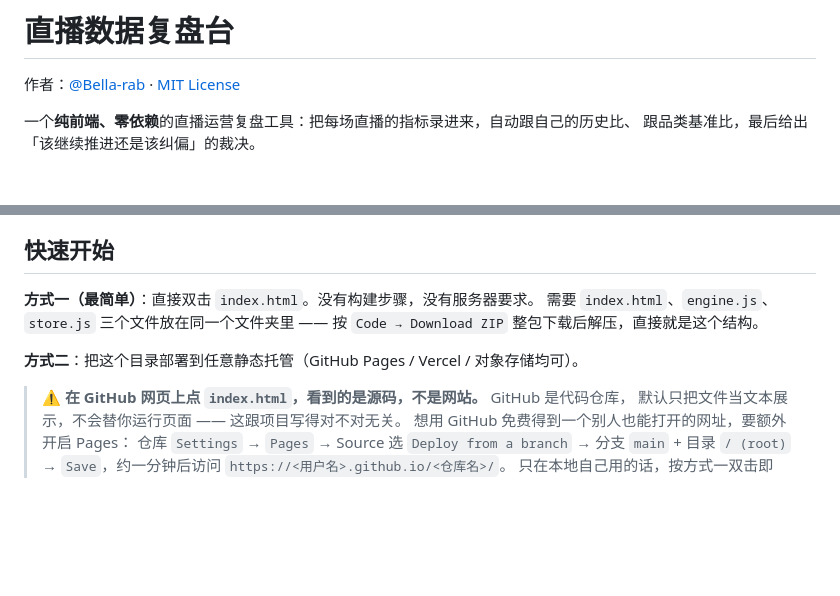
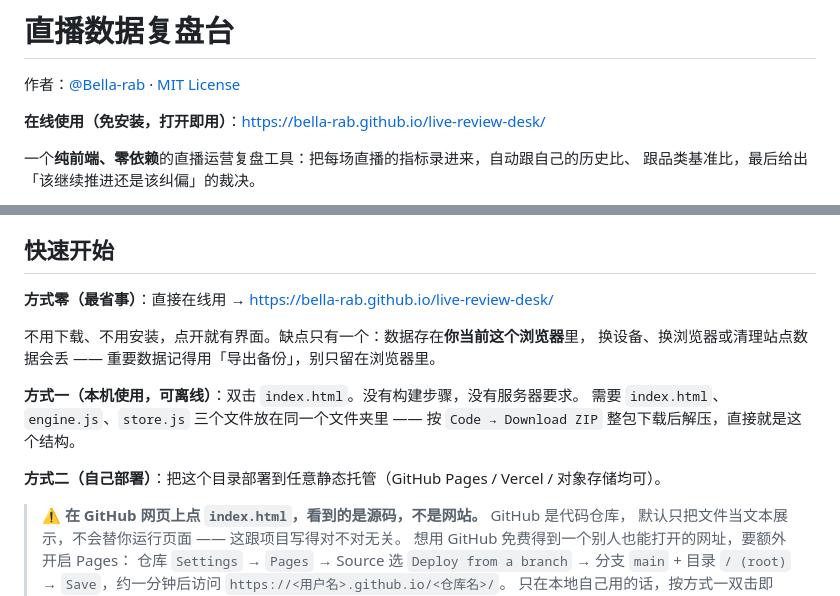
Before and after one commit to Bella-rab/live-review-desk, a Markdown page: README.md, 2 parts joined by grey strips. Rendered like a GitHub page; blank space fills up the shorter version.

Commit message:
README: 顶部加在线使用地址，快速开始补「方式零：在线直接用」

```diff
--- a/README.md
+++ b/README.md
@@ -1,6 +1,8 @@
 # 直播数据复盘台
 
 作者：[@Bella-rab](https://github.com/Bella-rab) · [MIT License](LICENSE)
+
+**在线使用（免安装，打开即用）**：<https://bella-rab.github.io/live-review-desk/>
 
 一个**纯前端、零依赖**的直播运营复盘工具：把每场直播的指标录进来，自动跟自己的历史比、
 跟品类基准比，最后给出「该继续推进还是该纠偏」的裁决。
@@ -34,11 +36,16 @@
 
 ## 快速开始
 
-**方式一（最简单）**：直接双击 `index.html`。没有构建步骤，没有服务器要求。
+**方式零（最省事）**：直接在线用 → <https://bella-rab.github.io/live-review-desk/>
+
+不用下载、不用安装，点开就有界面。缺点只有一个：数据存在**你当前这个浏览器**里，
+换设备、换浏览器或清理站点数据会丢 —— 重要数据记得用「导出备份」，别只留在浏览器里。
+
+**方式一（本机使用，可离线）**：双击 `index.html`。没有构建步骤，没有服务器要求。
 需要 `index.html`、`engine.js`、`store.js` 三个文件放在同一个文件夹里 —— 按
 `Code → Download ZIP` 整包下载后解压，直接就是这个结构。
 
-**方式二**：把这个目录部署到任意静态托管（GitHub Pages / Vercel / 对象存储均可）。
+**方式二（自己部署）**：把这个目录部署到任意静态托管（GitHub Pages / Vercel / 对象存储均可）。
 
 > ⚠️ **在 GitHub 网页上点 `index.html`，看到的是源码，不是网站。** GitHub 是代码仓库，
 > 默认只把文件当文本展示，不会替你运行页面 —— 这跟项目写得对不对无关。
```
